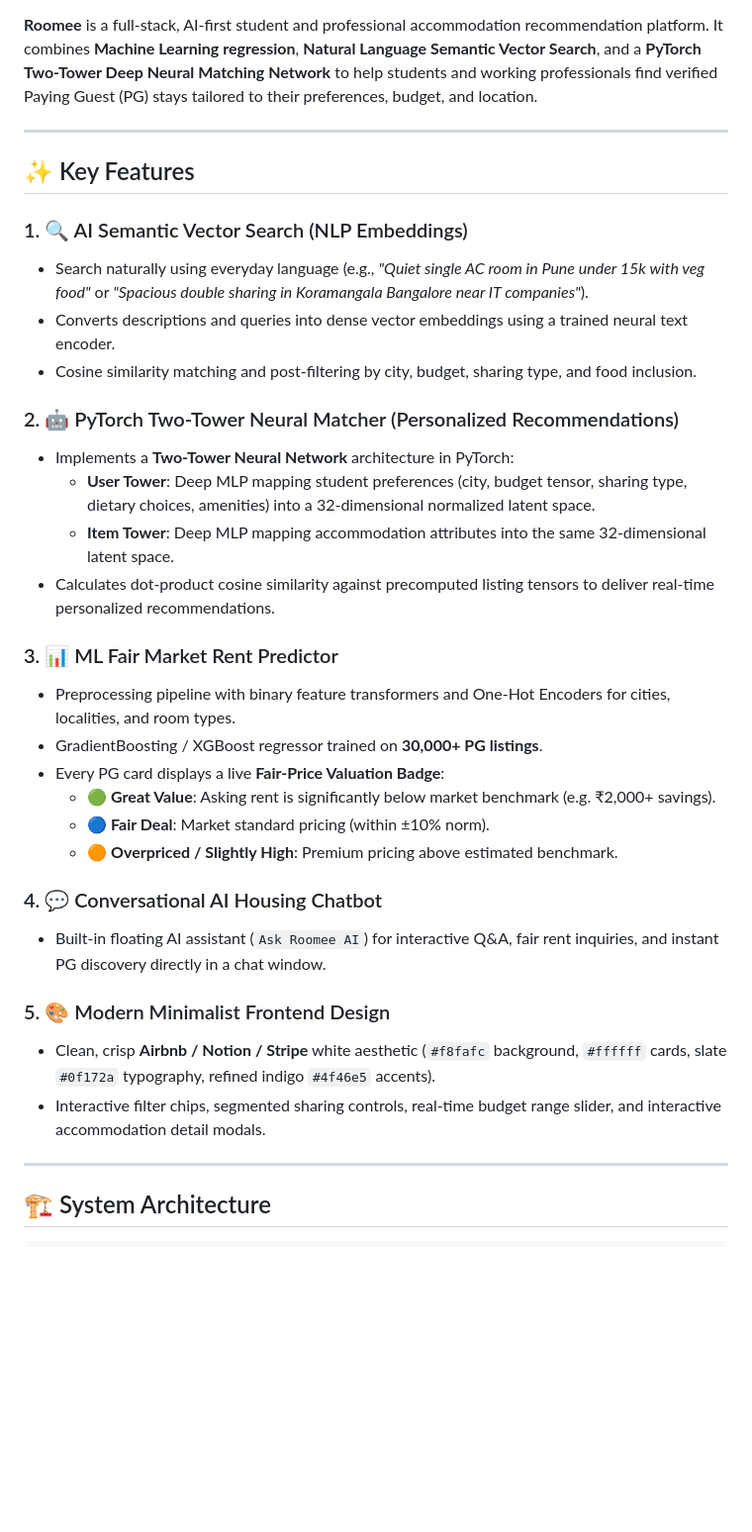
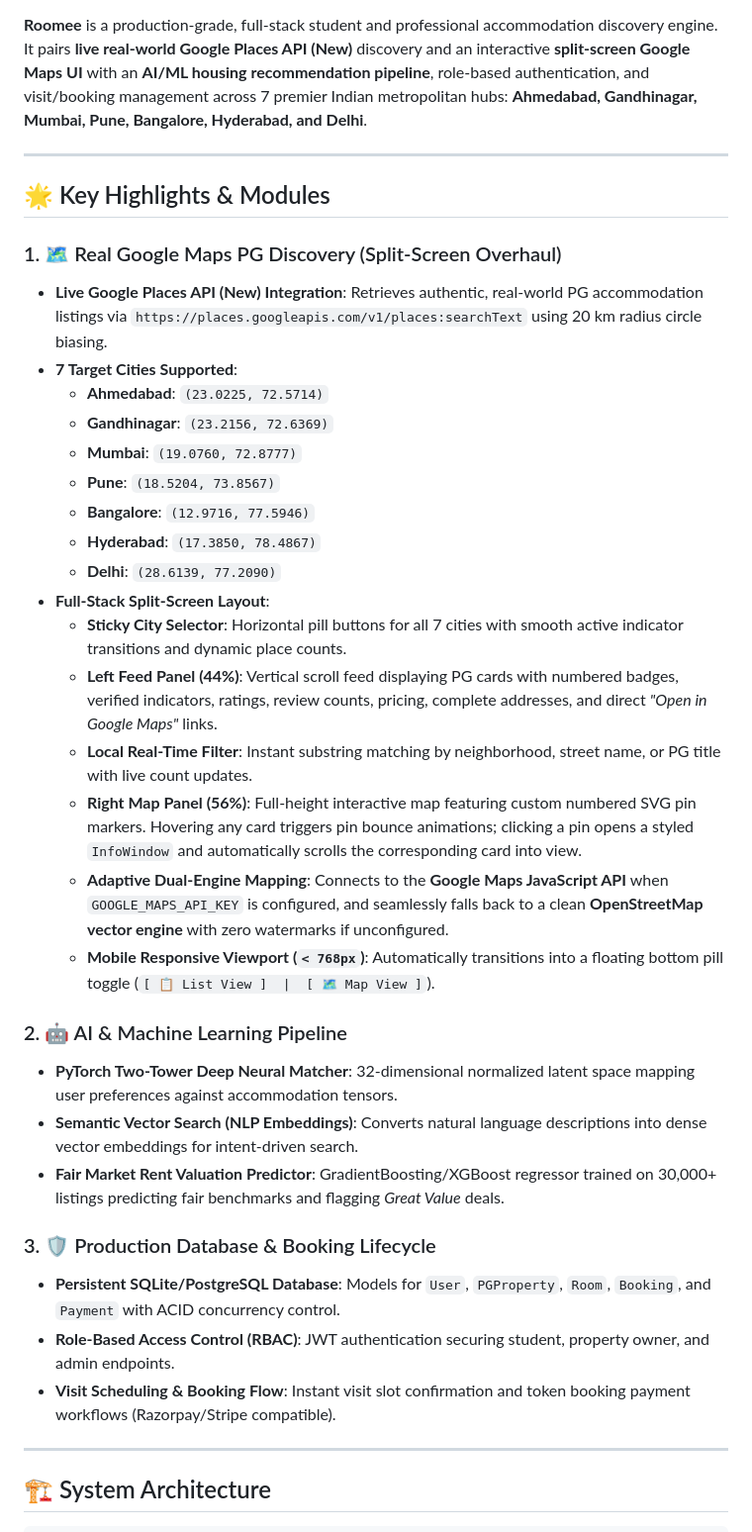
Before and after one commit to TirthManavadariya/pg, a Markdown page: README.md, the part around one of its changes. Shown at 99% size. Drawn GitHub-style; blank space fills up the shorter version.

```diff
--- a/README.md
+++ b/README.md
@@ -7,37 +7,39 @@
 [![Scikit-Learn](https://img.shields.io/badge/Machine%20Learning-Scikit--Learn-F7931E.svg)](https://scikit-learn.org/)
 [![License](https://img.shields.io/badge/License-MIT-purple.svg)](#license)
 
-**Roomee** is a full-stack, AI-first student and professional accommodation recommendation platform. It combines **Machine Learning regression**, **Natural Language Semantic Vector Search**, and a **PyTorch Two-Tower Deep Neural Matching Network** to help students and working professionals find verified Paying Guest (PG) stays tailored to their preferences, budget, and location.
+**Roomee** is a production-grade, full-stack student and professional accommodation discovery engine. It pairs **live real-world Google Places API (New)** discovery and an interactive **split-screen Google Maps UI** with an **AI/ML housing recommendation pipeline**, role-based authentication, and visit/booking management across 7 premier Indian metropolitan hubs: **Ahmedabad, Gandhinagar, Mumbai, Pune, Bangalore, Hyderabad, and Delhi**.
 
 ---
 
-## ✨ Key Features
+## 🌟 Key Highlights & Modules
 
-### 1. 🔍 AI Semantic Vector Search (NLP Embeddings)
-- Search naturally using everyday language (e.g., *"Quiet single AC room in Pune under 15k with veg food"* or *"Spacious double sharing in Koramangala Bangalore near IT companies"*).
-- Converts descriptions and queries into dense vector embeddings using a trained neural text encoder.
-- Cosine similarity matching and post-filtering by city, budget, sharing type, and food inclusion.
+### 1. 🗺️ Real Google Maps PG Discovery (Split-Screen Overhaul)
+- **Live Google Places API (New) Integration**: Retrieves authentic, real-world PG accommodation listings via `https://places.googleapis.com/v1/places:searchText` using 20 km radius circle biasing.
+- **7 Target Cities Supported**:
+  - **Ahmedabad**: `(23.0225, 72.5714)`
+  - **Gandhinagar**: `(23.2156, 72.6369)`
+  - **Mumbai**: `(19.0760, 72.8777)`
+  - **Pune**: `(18.5204, 73.8567)`
+  - **Bangalore**: `(12.9716, 77.5946)`
+  - **Hyderabad**: `(17.3850, 78.4867)`
+  - **Delhi**: `(28.6139, 77.2090)`
+- **Full-Stack Split-Screen Layout**:
+  - **Sticky City Selector**: Horizontal pill buttons for all 7 cities with smooth active indicator transitions and dynamic place counts.
+  - **Left Feed Panel (44%)**: Vertical scroll feed displaying PG cards with numbered badges, verified indicators, ratings, review counts, pricing, complete addresses, and direct *"Open in Google Maps"* links.
+  - **Local Real-Time Filter**: Instant substring matching by neighborhood, street name, or PG title with live count updates.
+  - **Right Map Panel (56%)**: Full-height interactive map featuring custom numbered SVG pin markers. Hovering any card triggers pin bounce animations; clicking a pin opens a styled `InfoWindow` and automatically scrolls the corresponding card into view.
+  - **Adaptive Dual-Engine Mapping**: Connects to the **Google Maps JavaScript API** when `GOOGLE_MAPS_API_KEY` is configured, and seamlessly falls back to a clean **OpenStreetMap vector engine** with zero watermarks if unconfigured.
+  - **Mobile Responsive Viewport (`< 768px`)**: Automatically transitions into a floating bottom pill toggle (`[ 📋 List View ]  |  [ 🗺️ Map View ]`).
 
-### 2. 🤖 PyTorch Two-Tower Neural Matcher (Personalized Recommendations)
-- Implements a **Two-Tower Neural Network** architecture in PyTorch:
-  - **User Tower**: Deep MLP mapping student preferences (city, budget tensor, sharing type, dietary choices, amenities) into a 32-dimensional normalized latent space.
-  - **Item Tower**: Deep MLP mapping accommodation attributes into the same 32-dimensional latent space.
-- Calculates dot-product cosine similarity against precomputed listing tensors to deliver real-time personalized recommendations.
+### 2. 🤖 AI & Machine Learning Pipeline
+- **PyTorch Two-Tower Deep Neural Matcher**: 32-dimensional normalized latent space mapping user preferences against accommodation tensors.
+- **Semantic Vector Search (NLP Embeddings)**: Converts natural language descriptions into dense vector embeddings for intent-driven search.
+- **Fair Market Rent Valuation Predictor**: GradientBoosting/XGBoost regressor trained on 30,000+ listings predicting fair benchmarks and flagging *Great Value* deals.
 
-### 3. 📊 ML Fair Market Rent Predictor
-- Preprocessing pipeline with binary feature transformers and One-Hot Encoders for cities, localities, and room types.
-- GradientBoosting / XGBoost regressor trained on **30,000+ PG listings**.
-- Every PG card displays a live **Fair-Price Valuation Badge**:
-  - 🟢 **Great Value**: Asking rent is significantly below market benchmark (e.g. ₹2,000+ savings).
-  - 🔵 **Fair Deal**: Market standard pricing (within ±10% norm).
-  - 🟠 **Overpriced / Slightly High**: Premium pricing above estimated benchmark.
-
-### 4. 💬 Conversational AI Housing Chatbot
-- Built-in floating AI assistant (`Ask Roomee AI`) for interactive Q&A, fair rent inquiries, and instant PG discovery directly in a chat window.
-
-### 5. 🎨 Modern Minimalist Frontend Design
-- Clean, crisp **Airbnb / Notion / Stripe** white aesthetic (`#f8fafc` background, `#ffffff` cards, slate `#0f172a` typography, refined indigo `#4f46e5` accents).
-- Interactive filter chips, segmented sharing controls, real-time budget range slider, and interactive accommodation detail modals.
+### 3. 🛡️ Production Database & Booking Lifecycle
+- **Persistent SQLite/PostgreSQL Database**: Models for `User`, `PGProperty`, `Room`, `Booking`, and `Payment` with ACID concurrency control.
+- **Role-Based Access Control (RBAC)**: JWT authentication securing student, property owner, and admin endpoints.
+- **Visit Scheduling & Booking Flow**: Instant visit slot confirmation and token booking payment workflows (Razorpay/Stripe compatible).
 
 ---
 
```
Also changed, not shown: other parts of README.md (+99 -136 lines).
